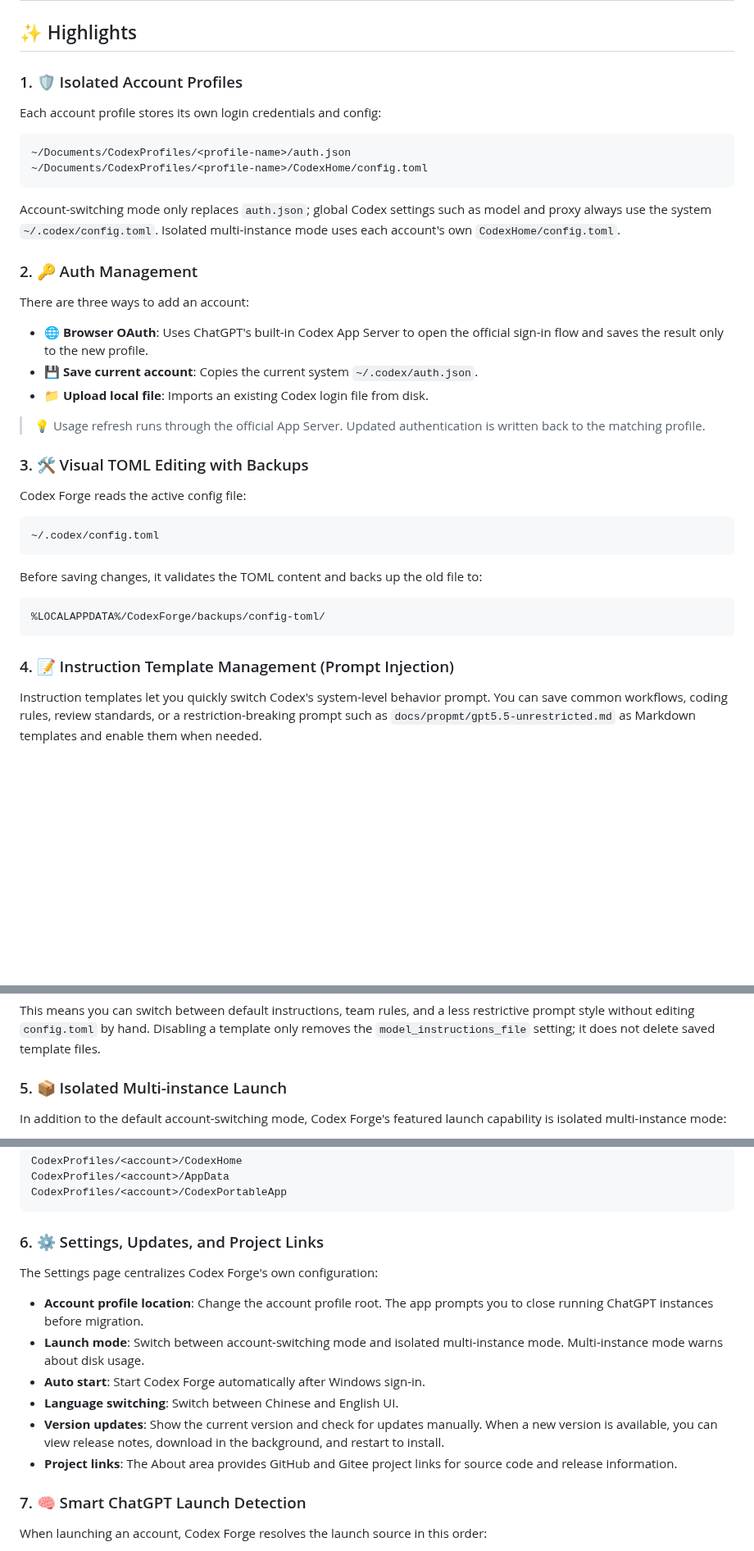
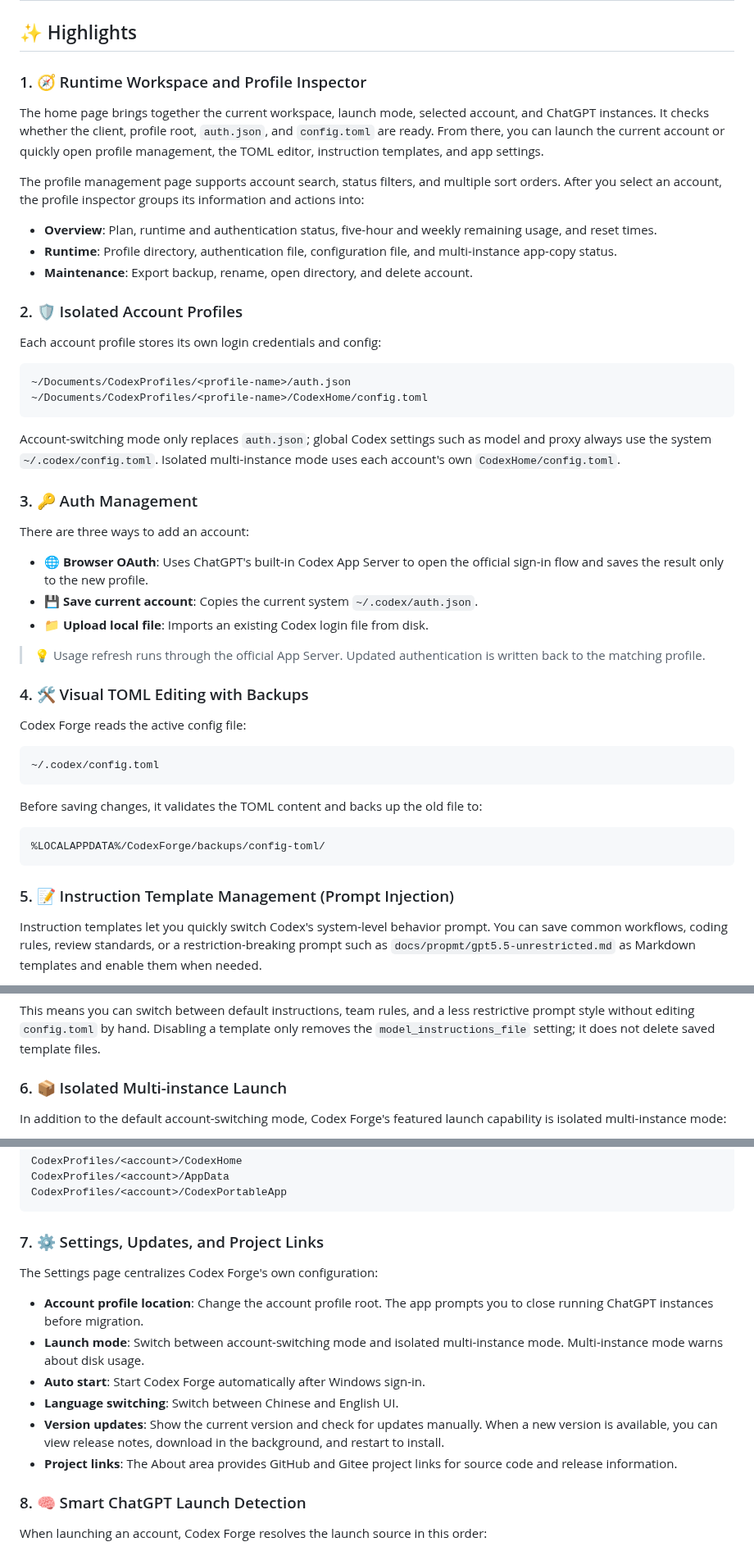
Before and after one commit to lljycyp/Codex-Forge, a Markdown page: README.en.md, 3 parts joined by grey strips. Shown at 82% size. Rendered like a GitHub page; blank space fills up the shorter version.

````diff
--- a/README.en.md
+++ b/README.en.md
@@ -70,7 +71,17 @@
 
 ## ✨ Highlights
 
-### 1. 🛡️ Isolated Account Profiles
+### 1. 🧭 Runtime Workspace and Profile Inspector
+
+The home page brings together the current workspace, launch mode, selected account, and ChatGPT instances. It checks whether the client, profile root, `auth.json`, and `config.toml` are ready. From there, you can launch the current account or quickly open profile management, the TOML editor, instruction templates, and app settings.
+
+The profile management page supports account search, status filters, and multiple sort orders. After you select an account, the profile inspector groups its information and actions into:
+
+- **Overview**: Plan, runtime and authentication status, five-hour and weekly remaining usage, and reset times.
+- **Runtime**: Profile directory, authentication file, configuration file, and multi-instance app-copy status.
+- **Maintenance**: Export backup, rename, open directory, and delete account.
+
+### 2. 🛡️ Isolated Account Profiles
 
 Each account profile stores its own login credentials and config:
 
@@ -81,7 +92,7 @@ Each account profile stores its own login credentials and config:
 
 Account-switching mode only replaces `auth.json`; global Codex settings such as model and proxy always use the system `~/.codex/config.toml`. Isolated multi-instance mode uses each account's own `CodexHome/config.toml`.
 
-### 2. 🔑 Auth Management
+### 3. 🔑 Auth Management
 
 There are three ways to add an account:
 
@@ -91,7 +102,7 @@ There are three ways to add an account:
 
 > 💡 Usage refresh runs through the official App Server. Updated authentication is written back to the matching profile.
 
-### 3. 🛠️ Visual TOML Editing with Backups
+### 4. 🛠️ Visual TOML Editing with Backups
 
 Codex Forge reads the active config file:
 
@@ -105,7 +116,7 @@ Before saving changes, it validates the TOML content and backs up the old file t
 %LOCALAPPDATA%/CodexForge/backups/config-toml/
 ```
 
-### 4. 📝 Instruction Template Management (Prompt Injection)
+### 5. 📝 Instruction Template Management (Prompt Injection)
 
 Instruction templates let you quickly switch Codex's system-level behavior prompt. You can save common workflows, coding rules, review standards, or a restriction-breaking prompt such as `docs/propmt/gpt5.5-unrestricted.md` as Markdown templates and enable them when needed.
 
@@ -142,7 +153,7 @@ When a template is enabled, Codex Forge does three things:
 
 This means you can switch between default instructions, team rules, and a less restrictive prompt style without editing `config.toml` by hand. Disabling a template only removes the `model_instructions_file` setting; it does not delete saved template files.
 
-### 5. 📦 Isolated Multi-instance Launch
+### 6. 📦 Isolated Multi-instance Launch
 
 In addition to the default account-switching mode, Codex Forge's featured launch capability is isolated multi-instance mode:
 
@@ -157,7 +168,7 @@ CodexProfiles/<account>/AppData
 CodexProfiles/<account>/CodexPortableApp
 ```
 
-### 6. ⚙️ Settings, Updates, and Project Links
+### 7. ⚙️ Settings, Updates, and Project Links
 
 The Settings page centralizes Codex Forge's own configuration:
 
@@ -168,7 +179,7 @@ The Settings page centralizes Codex Forge's own configuration:
 - **Version updates**: Show the current version and check for updates manually. When a new version is available, you can view release notes, download in the background, and restart to install.
 - **Project links**: The About area provides GitHub and Gitee project links for source code and release information.
 
-### 7. 🧠 Smart ChatGPT Launch Detection
+### 8. 🧠 Smart ChatGPT Launch Detection
 
 When launching an account, Codex Forge resolves the launch source in this order:
 
````
Also changed, not shown: other parts of README.en.md (+5 -4 lines), CHANGELOG.md (+6 -0 lines), README.md (+22 -11 lines), docs/images/home.png, 7 other files.
